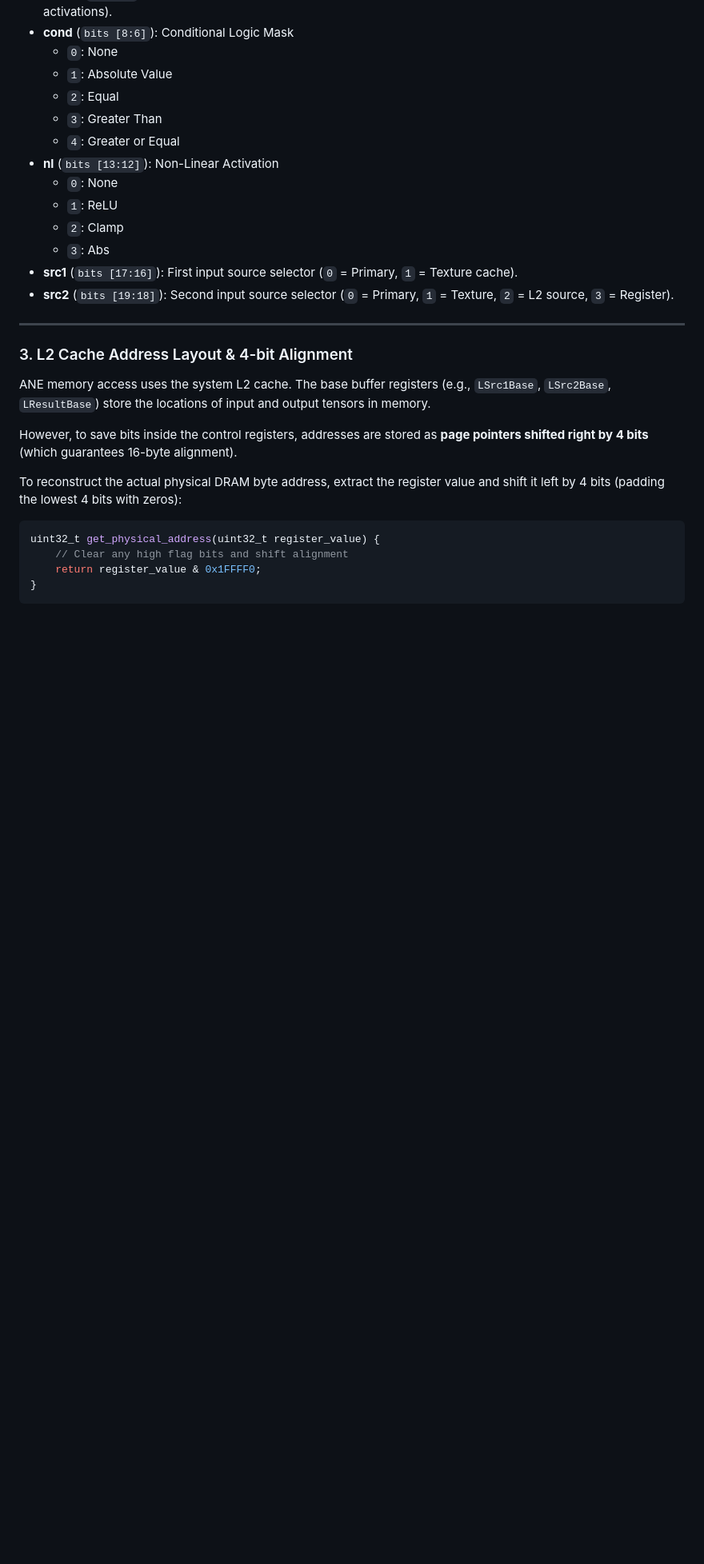
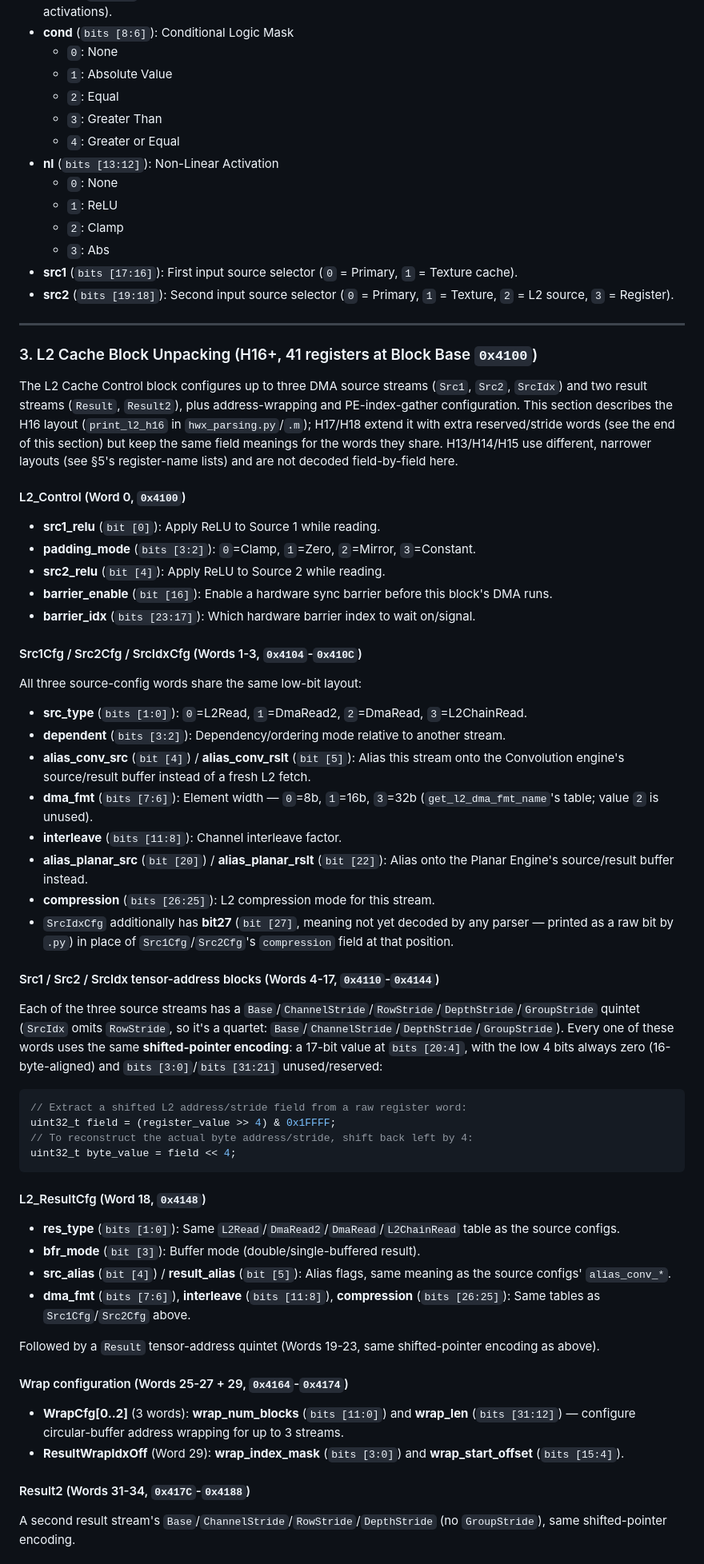
Before and after one commit to freedomtan/coreml_to_ane_hwx, a Markdown page: docs/GUIDE_ANE_HWX_FORMAT.md, the part around one of its changes. Shown at 80% size. Drawn GitHub-style; blank space fills up the shorter version.

Commit message:
Document full L2 Cache block bit layout for H16+
docs/GUIDE_ANE_HWX_FORMAT.md previously only listed L2's register
names per generation with no field-level decode, unlike Common/NE/PE
which have full bit tables. Added a complete H16 field reference
(L2_Control, Src1/Src2/SrcIdx configs, the shifted-pointer address
encoding shared by every tensor-address word, ResultCfg, wrap config,
Result2, PEIndexCfg, CropTex), derived from ane_hwx_regs.h's
ane_l2_h16_t struct and cross-checked against hwx_parsing.py's
print_l2_h16 output format strings.

````diff
--- a/docs/GUIDE_ANE_HWX_FORMAT.md
+++ b/docs/GUIDE_ANE_HWX_FORMAT.md
@@ -562,17 +562,50 @@ The Planar Engine handles elementwise math (addition, multiplication) and poolin
 
 ---
 
-### 3. L2 Cache Address Layout & 4-bit Alignment
+### 3. L2 Cache Block Unpacking (H16+, 41 registers at Block Base `0x4100`)
 
-ANE memory access uses the system L2 cache. The base buffer registers (e.g., `LSrc1Base`, `LSrc2Base`, `LResultBase`) store the locations of input and output tensors in memory.
+The L2 Cache Control block configures up to three DMA source streams (`Src1`, `Src2`, `SrcIdx`) and two result streams (`Result`, `Result2`), plus address-wrapping and PE-index-gather configuration. This section describes the H16 layout (`print_l2_h16` in `hwx_parsing.py`/`.m`); H17/H18 extend it with extra reserved/stride words (see the end of this section) but keep the same field meanings for the words they share. H13/H14/H15 use different, narrower layouts (see §5's register-name lists) and are not decoded field-by-field here.
 
-However, to save bits inside the control registers, addresses are stored as **page pointers shifted right by 4 bits** (which guarantees 16-byte alignment).
+#### L2_Control (Word 0, `0x4100`)
+* **src1_relu** (`bit [0]`): Apply ReLU to Source 1 while reading.
+* **padding_mode** (`bits [3:2]`): `0`=Clamp, `1`=Zero, `2`=Mirror, `3`=Constant.
+* **src2_relu** (`bit [4]`): Apply ReLU to Source 2 while reading.
+* **barrier_enable** (`bit [16]`): Enable a hardware sync barrier before this block's DMA runs.
+* **barrier_idx** (`bits [23:17]`): Which hardware barrier index to wait on/signal.
 
-To reconstruct the actual physical DRAM byte address, extract the register value and shift it left by 4 bits (padding the lowest 4 bits with zeros):
+#### Src1Cfg / Src2Cfg / SrcIdxCfg (Words 1-3, `0x4104`-`0x410C`)
+All three source-config words share the same low-bit layout:
+* **src_type** (`bits [1:0]`): `0`=L2Read, `1`=DmaRead2, `2`=DmaRead, `3`=L2ChainRead.
+* **dependent** (`bits [3:2]`): Dependency/ordering mode relative to another stream.
+* **alias_conv_src** (`bit [4]`) / **alias_conv_rslt** (`bit [5]`): Alias this stream onto the Convolution engine's source/result buffer instead of a fresh L2 fetch.
+* **dma_fmt** (`bits [7:6]`): Element width — `0`=8b, `1`=16b, `3`=32b (`get_l2_dma_fmt_name`'s table; value `2` is unused).
+* **interleave** (`bits [11:8]`): Channel interleave factor.
+* **alias_planar_src** (`bit [20]`) / **alias_planar_rslt** (`bit [22]`): Alias onto the Planar Engine's source/result buffer instead.
+* **compression** (`bits [26:25]`): L2 compression mode for this stream.
+* `SrcIdxCfg` additionally has **bit27** (`bit [27]`, meaning not yet decoded by any parser — printed as a raw bit by `.py`) in place of `Src1Cfg`/`Src2Cfg`'s `compression` field at that position.
+
+#### Src1 / Src2 / SrcIdx tensor-address blocks (Words 4-17, `0x4110`-`0x4144`)
+Each of the three source streams has a `Base`/`ChannelStride`/`RowStride`/`DepthStride`/`GroupStride` quintet (`SrcIdx` omits `RowStride`, so it's a quartet: `Base`/`ChannelStride`/`DepthStride`/`GroupStride`). Every one of these words uses the same **shifted-pointer encoding**: a 17-bit value at `bits [20:4]`, with the low 4 bits always zero (16-byte-aligned) and `bits [3:0]`/`bits [31:21]` unused/reserved:
 
 ```c
-uint32_t get_physical_address(uint32_t register_value) {
-    // Clear any high flag bits and shift alignment
-    return register_value & 0x1FFFF0;
-}
+// Extract a shifted L2 address/stride field from a raw register word:
+uint32_t field = (register_value >> 4) & 0x1FFFF;
+// To reconstruct the actual byte address/stride, shift back left by 4:
+uint32_t byte_value = field << 4;
 ```
+
+#### L2_ResultCfg (Word 18, `0x4148`)
+* **res_type** (`bits [1:0]`): Same `L2Read`/`DmaRead2`/`DmaRead`/`L2ChainRead` table as the source configs.
+* **bfr_mode** (`bit [3]`): Buffer mode (double/single-buffered result).
+* **src_alias** (`bit [4]`) / **result_alias** (`bit [5]`): Alias flags, same meaning as the source configs' `alias_conv_*`.
+* **dma_fmt** (`bits [7:6]`), **interleave** (`bits [11:8]`), **compression** (`bits [26:25]`): Same tables as `Src1Cfg`/`Src2Cfg` above.
+
+Followed by a `Result` tensor-address quintet (Words 19-23, same shifted-pointer encoding as above).
+
+#### Wrap configuration (Words 25-27 + 29, `0x4164`-`0x4174`)
+* **WrapCfg[0..2]** (3 words): **wrap_num_blocks** (`bits [11:0]`) and **wrap_len** (`bits [31:12]`) — configure circular-buffer address wrapping for up to 3 streams.
+* **ResultWrapIdxOff** (Word 29): **wrap_index_mask** (`bits [3:0]`) and **wrap_start_offset** (`bits [15:4]`).
+
+#### Result2 (Words 31-34, `0x417C`-`0x4188`)
+A second result stream's `Base`/`ChannelStride`/`RowStride`/`DepthStride` (no `GroupStride`), same shifted-pointer encoding.
+
````
Also changed, not shown: other parts of docs/GUIDE_ANE_HWX_FORMAT.md (+11 -0 lines).
